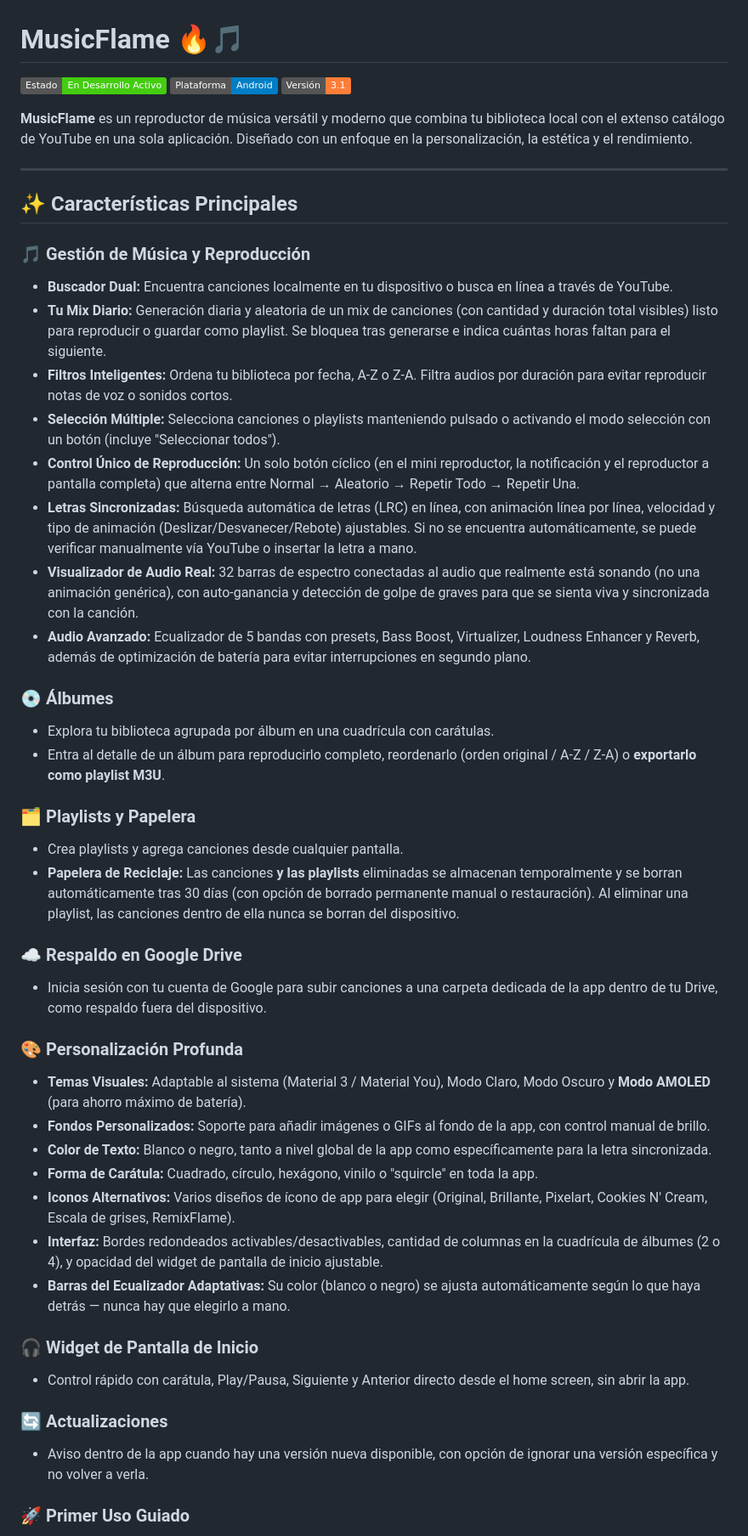
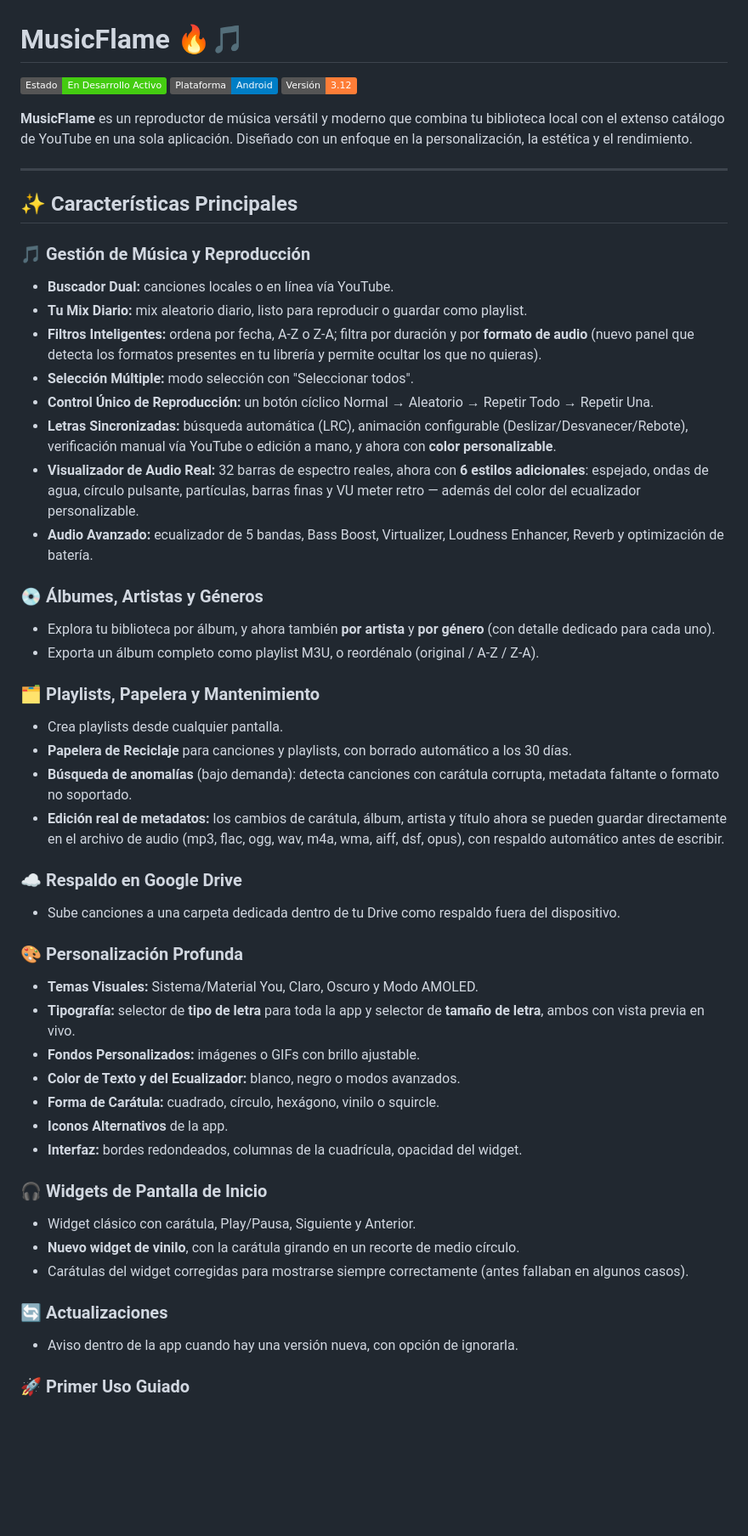
Before and after one commit to ShimuroNaga/MusicFlame, a Markdown page: README.md, the part around one of its changes. Shown at 85% size. Drawn GitHub-style; badges without logos; blank space fills up the shorter version.

Commit message:
Revise README for version 3.12 and feature updates
Updated version number and enhanced feature descriptions in README.

```diff
--- a/README.md
+++ b/README.md
@@ -2,7 +2,7 @@
 
 ![Estado del Proyecto](https://img.shields.io/badge/Estado-En_Desarrollo_Activo-brightgreen)
 ![Plataforma](https://img.shields.io/badge/Plataforma-Android-blue)
-![Versión](https://img.shields.io/badge/Versión-3.1-orange)
+![Versión](https://img.shields.io/badge/Versión-3.12-orange)
 
 **MusicFlame** es un reproductor de música versátil y moderno que combina tu biblioteca local con el extenso catálogo de YouTube en una sola aplicación. Diseñado con un enfoque en la personalización, la estética y el rendimiento.
 
@@ -11,39 +11,43 @@
 ## ✨ Características Principales
 
 ### 🎵 Gestión de Música y Reproducción
-*   **Buscador Dual:** Encuentra canciones localmente en tu dispositivo o busca en línea a través de YouTube.
-*   **Tu Mix Diario:** Generación diaria y aleatoria de un mix de canciones (con cantidad y duración total visibles) listo para reproducir o guardar como playlist. Se bloquea tras generarse e indica cuántas horas faltan para el siguiente.
-*   **Filtros Inteligentes:** Ordena tu biblioteca por fecha, A-Z o Z-A. Filtra audios por duración para evitar reproducir notas de voz o sonidos cortos.
-*   **Selección Múltiple:** Selecciona canciones o playlists manteniendo pulsado o activando el modo selección con un botón (incluye "Seleccionar todos").
-*   **Control Único de Reproducción:** Un solo botón cíclico (en el mini reproductor, la notificación y el reproductor a pantalla completa) que alterna entre Normal → Aleatorio → Repetir Todo → Repetir Una.
-*   **Letras Sincronizadas:** Búsqueda automática de letras (LRC) en línea, con animación línea por línea, velocidad y tipo de animación (Deslizar/Desvanecer/Rebote) ajustables. Si no se encuentra automáticamente, se puede verificar manualmente vía YouTube o insertar la letra a mano.
-*   **Visualizador de Audio Real:** 32 barras de espectro conectadas al audio que realmente está sonando (no una animación genérica), con auto-ganancia y detección de golpe de graves para que se sienta viva y sincronizada con la canción.
-*   **Audio Avanzado:** Ecualizador de 5 bandas con presets, Bass Boost, Virtualizer, Loudness Enhancer y Reverb, además de optimización de batería para evitar interrupciones en segundo plano.
+* **Buscador Dual:** canciones locales o en línea vía YouTube.
+* **Tu Mix Diario:** mix aleatorio diario, listo para reproducir o guardar como playlist.
+* **Filtros Inteligentes:** ordena por fecha, A-Z o Z-A; filtra por duración y por **formato de audio** (nuevo panel que detecta los formatos presentes en tu librería y permite ocultar los que no quieras).
+* **Selección Múltiple:** modo selección con "Seleccionar todos".
+* **Control Único de Reproducción:** un botón cíclico Normal → Aleatorio → Repetir Todo → Repetir Una.
+* **Letras Sincronizadas:** búsqueda automática (LRC), animación configurable (Deslizar/Desvanecer/Rebote), verificación manual vía YouTube o edición a mano, y ahora con **color personalizable**.
+* **Visualizador de Audio Real:** 32 barras de espectro reales, ahora con **6 estilos adicionales**: espejado, ondas de agua, círculo pulsante, partículas, barras finas y VU meter retro — además del color del ecualizador personalizable.
+* **Audio Avanzado:** ecualizador de 5 bandas, Bass Boost, Virtualizer, Loudness Enhancer, Reverb y optimización de batería.
 
-### 💿 Álbumes
-*   Explora tu biblioteca agrupada por álbum en una cuadrícula con carátulas.
-*   Entra al detalle de un álbum para reproducirlo completo, reordenarlo (orden original / A-Z / Z-A) o **exportarlo como playlist M3U**.
+### 💿 Álbumes, Artistas y Géneros
+* Explora tu biblioteca por álbum, y ahora también **por artista** y **por género** (con detalle dedicado para cada uno).
+* Exporta un álbum completo como playlist M3U, o reordénalo (original / A-Z / Z-A).
 
-### 🗂️ Playlists y Papelera
-*   Crea playlists y agrega canciones desde cualquier pantalla.
-*   **Papelera de Reciclaje:** Las canciones **y las playlists** eliminadas se almacenan temporalmente y se borran automáticamente tras 30 días (con opción de borrado permanente manual o restauración). Al eliminar una playlist, las canciones dentro de ella nunca se borran del dispositivo.
+### 🗂️ Playlists, Papelera y Mantenimiento
+* Crea playlists desde cualquier pantalla.
+* **Papelera de Reciclaje** para canciones y playlists, con borrado automático a los 30 días.
+* **Búsqueda de anomalías** (bajo demanda): detecta canciones con carátula corrupta, metadata faltante o formato no soportado.
+* **Edición real de metadatos:** los cambios de carátula, álbum, artista y título ahora se pueden guardar directamente en el archivo de audio (mp3, flac, ogg, wav, m4a, wma, aiff, dsf, opus), con respaldo automático antes de escribir.
 
 ### ☁️ Respaldo en Google Drive
-*   Inicia sesión con tu cuenta de Google para subir canciones a una carpeta dedicada de la app dentro de tu Drive, como respaldo fuera del dispositivo.
+* Sube canciones a una carpeta dedicada dentro de tu Drive como respaldo fuera del dispositivo.
 
 ### 🎨 Personalización Profunda
-*   **Temas Visuales:** Adaptable al sistema (Material 3 / Material You), Modo Claro, Modo Oscuro y **Modo AMOLED** (para ahorro máximo de batería).
-*   **Fondos Personalizados:** Soporte para añadir imágenes o GIFs al fondo de la app, con control manual de brillo.
-*   **Color de Texto:** Blanco o negro, tanto a nivel global de la app como específicamente para la letra sincronizada.
-*   **Forma de Carátula:** Cuadrado, círculo, hexágono, vinilo o "squircle" en toda la app.
-*   **Iconos Alternativos:** Varios diseños de ícono de app para elegir (Original, Brillante, Pixelart, Cookies N' Cream, Escala de grises, RemixFlame).
-*   **Interfaz:** Bordes redondeados activables/desactivables, cantidad de columnas en la cuadrícula de álbumes (2 o 4), y opacidad del widget de pantalla de inicio ajustable.
-*   **Barras del Ecualizador Adaptativas:** Su color (blanco o negro) se ajusta automáticamente según lo que haya detrás — nunca hay que elegirlo a mano.
+* **Temas Visuales:** Sistema/Material You, Claro, Oscuro y Modo AMOLED.
+* **Tipografía:** selector de **tipo de letra** para toda la app y selector de **tamaño de letra**, ambos con vista previa en vivo.
+* **Fondos Personalizados:** imágenes o GIFs con brillo ajustable.
+* **Color de Texto y del Ecualizador:** blanco, negro o modos avanzados.
+* **Forma de Carátula:** cuadrado, círculo, hexágono, vinilo o squircle.
+* **Iconos Alternativos** de la app.
+* **Interfaz:** bordes redondeados, columnas de la cuadrícula, opacidad del widget.
 
-### 🎧 Widget de Pantalla de Inicio
-*   Control rápido con carátula, Play/Pausa, Siguiente y Anterior directo desde el home screen, sin abrir la app.
+### 🎧 Widgets de Pantalla de Inicio
+* Widget clásico con carátula, Play/Pausa, Siguiente y Anterior.
+* **Nuevo widget de vinilo**, con la carátula girando en un recorte de medio círculo.
+* Carátulas del widget corregidas para mostrarse siempre correctamente (antes fallaban en algunos casos).
 
 ### 🔄 Actualizaciones
-*   Aviso dentro de la app cuando hay una versión nueva disponible, con opción de ignorar una versión específica y no volver a verla.
+* Aviso dentro de la app cuando hay una versión nueva, con opción de ignorarla.
 
 ### 🚀 Primer Uso Guiado
```
Also changed, not shown: other parts of README.md (+31 -26 lines).
